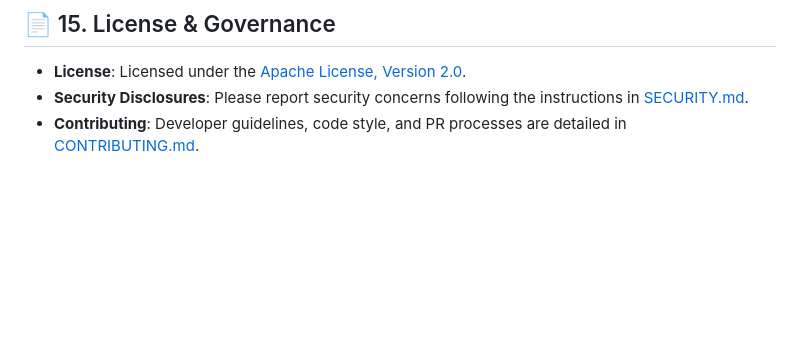
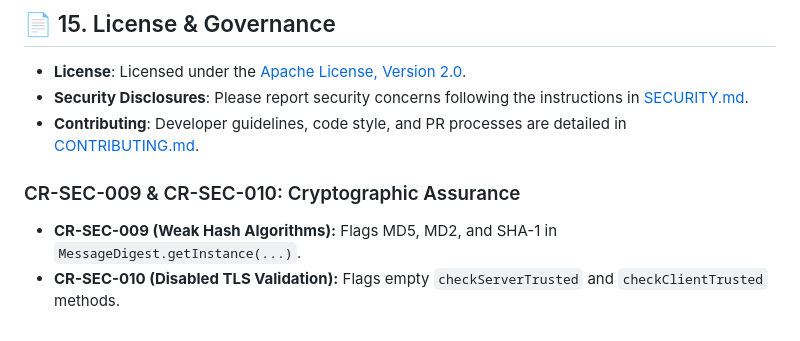
Before and after one commit to Codewithjainam7/Codexa, a Markdown page: README.md, the part around the change. GitHub-like rendering; blank space fills up the shorter version.

Commit message:
docs(rules): document CR-SEC-009 and CR-SEC-010 in README static rule catalog

```diff
--- a/README.md
+++ b/README.md
@@ -527,3 +527,7 @@ For in-depth architectural specifications and guides, consult the `docs/` librar
 - **License**: Licensed under the [Apache License, Version 2.0](LICENSE).
 - **Security Disclosures**: Please report security concerns following the instructions in [SECURITY.md](SECURITY.md).
 - **Contributing**: Developer guidelines, code style, and PR processes are detailed in [CONTRIBUTING.md](CONTRIBUTING.md).
+
+### CR-SEC-009 & CR-SEC-010: Cryptographic Assurance
+- **CR-SEC-009 (Weak Hash Algorithms):** Flags MD5, MD2, and SHA-1 in `MessageDigest.getInstance(...)`.
+- **CR-SEC-010 (Disabled TLS Validation):** Flags empty `checkServerTrusted` and `checkClientTrusted` methods.
```
